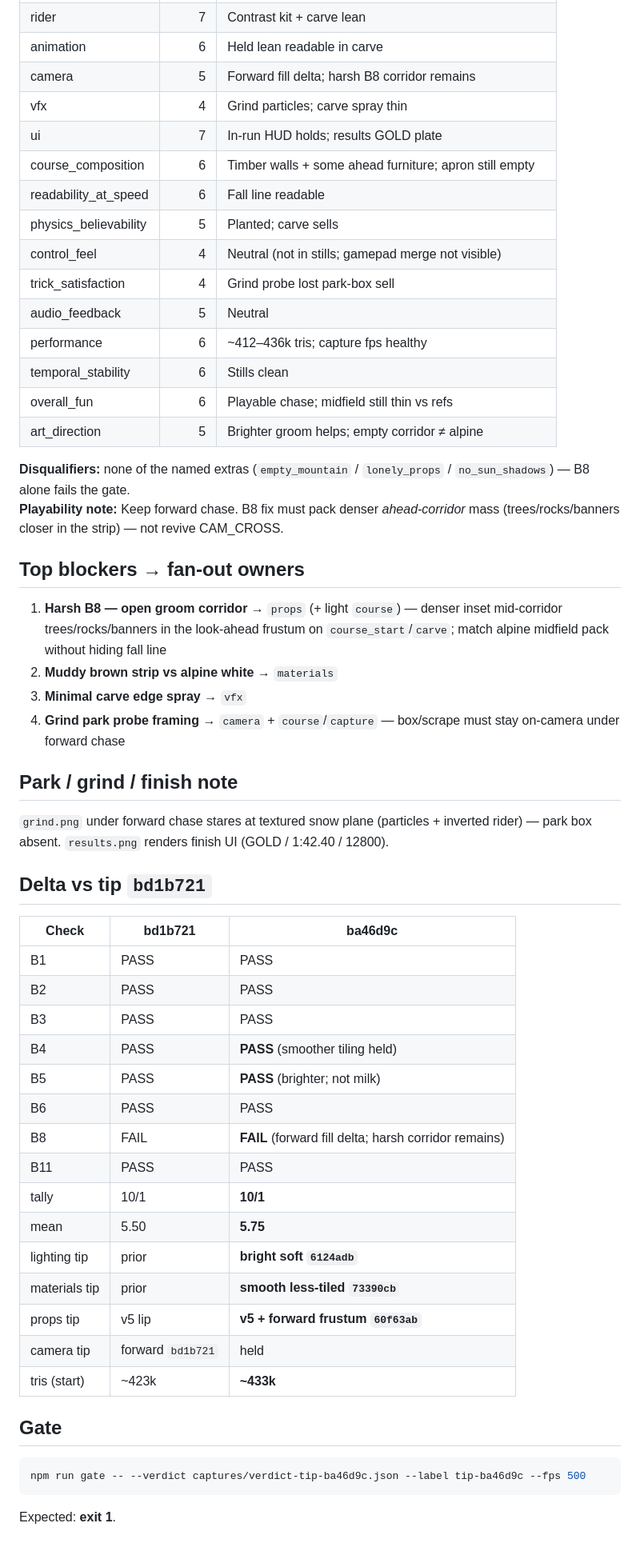
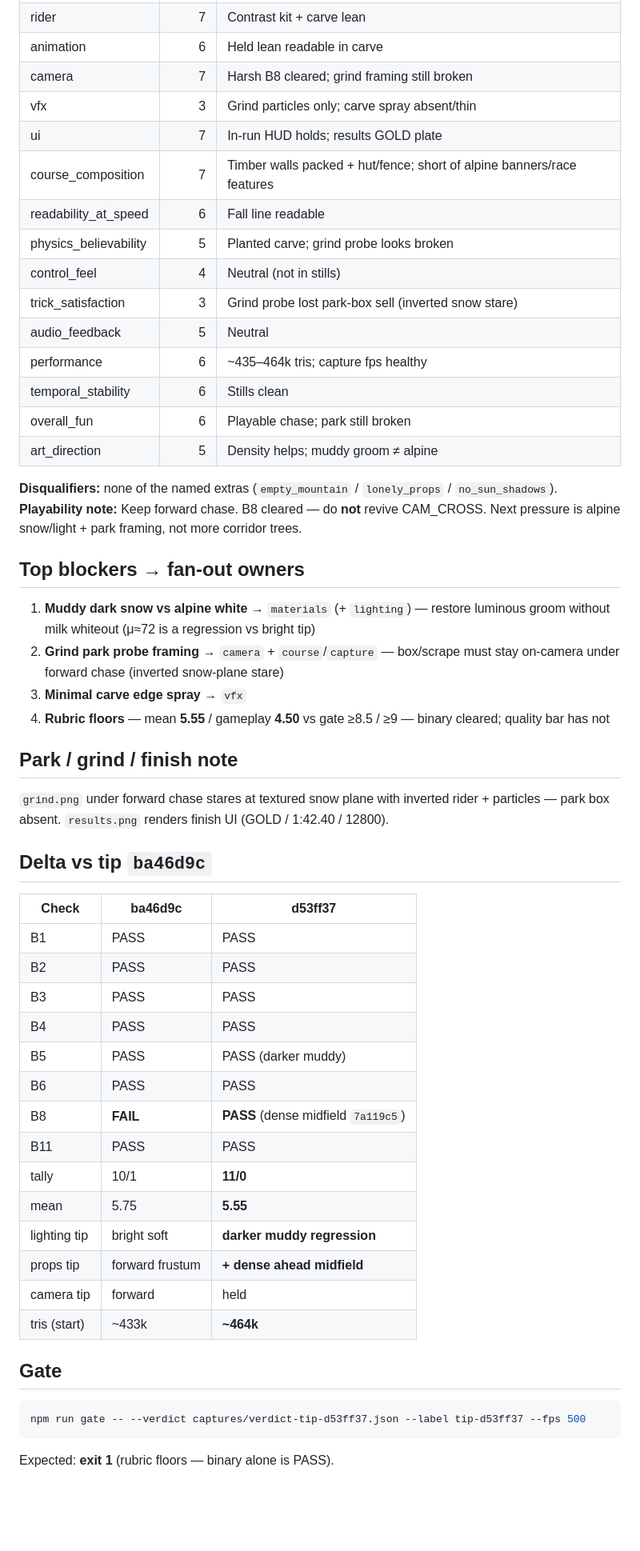
Before and after one commit to james-see/snowline, a Markdown page: CRITIC_REPORT.md, the part around one of its changes. Shown at 80% size. Drawn GitHub-style; blank space fills up the shorter version.

Commit message:
critic: PASS tip d53ff37 — dense midfield clears harsh B8; rubric floors remain

````diff
--- a/CRITIC_REPORT.md
+++ b/CRITIC_REPORT.md
@@ -50,57 +50,56 @@ Loud first-viewport read: **Bright soft lighting + smoother snow land clean; for
 | rider | 7 | Contrast kit + carve lean |
 | animation | 6 | Held lean readable in carve |
-| camera | 5 | Forward fill delta; harsh B8 corridor remains |
-| vfx | 4 | Grind particles; carve spray thin |
+| camera | 7 | Harsh B8 cleared; grind framing still broken |
+| vfx | 3 | Grind particles only; carve spray absent/thin |
 | ui | 7 | In-run HUD holds; results GOLD plate |
-| course_composition | 6 | Timber walls + some ahead furniture; apron still empty |
+| course_composition | 7 | Timber walls packed + hut/fence; short of alpine banners/race features |
 | readability_at_speed | 6 | Fall line readable |
-| physics_believability | 5 | Planted; carve sells |
-| control_feel | 4 | Neutral (not in stills; gamepad merge not visible) |
-| trick_satisfaction | 4 | Grind probe lost park-box sell |
+| physics_believability | 5 | Planted carve; grind probe looks broken |
+| control_feel | 4 | Neutral (not in stills) |
+| trick_satisfaction | 3 | Grind probe lost park-box sell (inverted snow stare) |
 | audio_feedback | 5 | Neutral |
-| performance | 6 | ~412–436k tris; capture fps healthy |
+| performance | 6 | ~435–464k tris; capture fps healthy |
 | temporal_stability | 6 | Stills clean |
-| overall_fun | 6 | Playable chase; midfield still thin vs refs |
-| art_direction | 5 | Brighter groom helps; empty corridor ≠ alpine |
+| overall_fun | 6 | Playable chase; park still broken |
+| art_direction | 5 | Density helps; muddy groom ≠ alpine |
 
-**Disqualifiers:** none of the named extras (`empty_mountain` / `lonely_props` / `no_sun_shadows`) — B8 alone fails the gate.
-**Playability note:** Keep forward chase. B8 fix must pack denser *ahead-corridor* mass (trees/rocks/banners closer in the strip) — not revive CAM_CROSS.
+**Disqualifiers:** none of the named extras (`empty_mountain` / `lonely_props` / `no_sun_shadows`).
+**Playability note:** Keep forward chase. B8 cleared — do **not** revive CAM_CROSS. Next pressure is alpine snow/light + park framing, not more corridor trees.
 
 ## Top blockers → fan-out owners
 
-1. **Harsh B8 — open groom corridor** → `props` (+ light `course`) — denser inset mid-corridor trees/rocks/banners in the look-ahead frustum on `course_start`/`carve`; match alpine midfield pack without hiding fall line
-2. **Muddy brown strip vs alpine white** → `materials`
+1. **Muddy dark snow vs alpine white** → `materials` (+ `lighting`) — restore luminous groom without milk whiteout (μ≈72 is a regression vs bright tip)
+2. **Grind park probe framing** → `camera` + `course`/`capture` — box/scrape must stay on-camera under forward chase (inverted snow-plane stare)
 3. **Minimal carve edge spray** → `vfx`
-4. **Grind park probe framing** → `camera` + `course`/`capture` — box/scrape must stay on-camera under forward chase
+4. **Rubric floors** — mean **5.55** / gameplay **4.50** vs gate ≥8.5 / ≥9 — binary cleared; quality bar has not
 
 ## Park / grind / finish note
 
-`grind.png` under forward chase stares at textured snow plane (particles + inverted rider) — park box absent. `results.png` renders finish UI (GOLD / 1:42.40 / 12800).
+`grind.png` under forward chase stares at textured snow plane with inverted rider + particles — park box absent. `results.png` renders finish UI (GOLD / 1:42.40 / 12800).
 
-## Delta vs tip `bd1b721`
+## Delta vs tip `ba46d9c`
 
-| Check | bd1b721 | **ba46d9c** |
+| Check | ba46d9c | **d53ff37** |
 |-------|---------|------------|
 | B1 | PASS | PASS |
 | B2 | PASS | PASS |
 | B3 | PASS | PASS |
-| B4 | PASS | **PASS** (smoother tiling held) |
-| B5 | PASS | **PASS** (brighter; not milk) |
+| B4 | PASS | PASS |
+| B5 | PASS | PASS (darker muddy) |
 | B6 | PASS | PASS |
-| B8 | FAIL | **FAIL** (forward fill delta; harsh corridor remains) |
+| B8 | **FAIL** | **PASS** (dense midfield `7a119c5`) |
 | B11 | PASS | PASS |
-| tally | 10/1 | **10/1** |
-| mean | 5.50 | **5.75** |
-| lighting tip | prior | **bright soft `6124adb`** |
-| materials tip | prior | **smooth less-tiled `73390cb`** |
-| props tip | v5 lip | **v5 + forward frustum `60f63ab`** |
-| camera tip | forward `bd1b721` | held |
-| tris (start) | ~423k | **~433k** |
+| tally | 10/1 | **11/0** |
+| mean | 5.75 | **5.55** |
+| lighting tip | bright soft | **darker muddy regression** |
+| props tip | forward frustum | **+ dense ahead midfield** |
+| camera tip | forward | held |
+| tris (start) | ~433k | **~464k** |
 
 ## Gate
 
 ```bash
-npm run gate -- --verdict captures/verdict-tip-ba46d9c.json --label tip-ba46d9c --fps 500
+npm run gate -- --verdict captures/verdict-tip-d53ff37.json --label tip-d53ff37 --fps 500
 ```
 
-Expected: **exit 1**.
+Expected: **exit 1** (rubric floors — binary alone is PASS).
````
Also changed, not shown: other parts of CRITIC_REPORT.md (+27 -27 lines), GATE_USER_REFS.md (+7 -7 lines).
